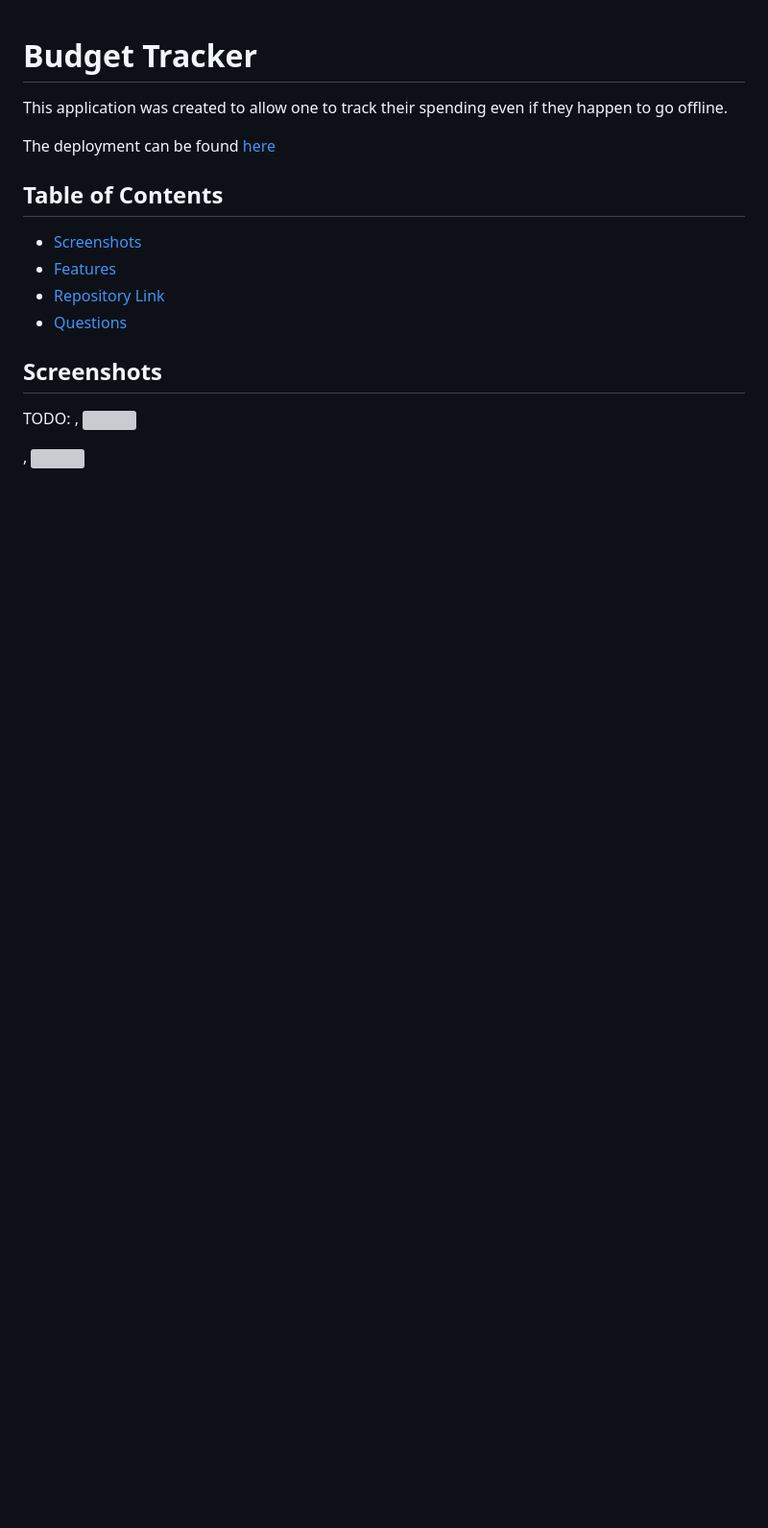
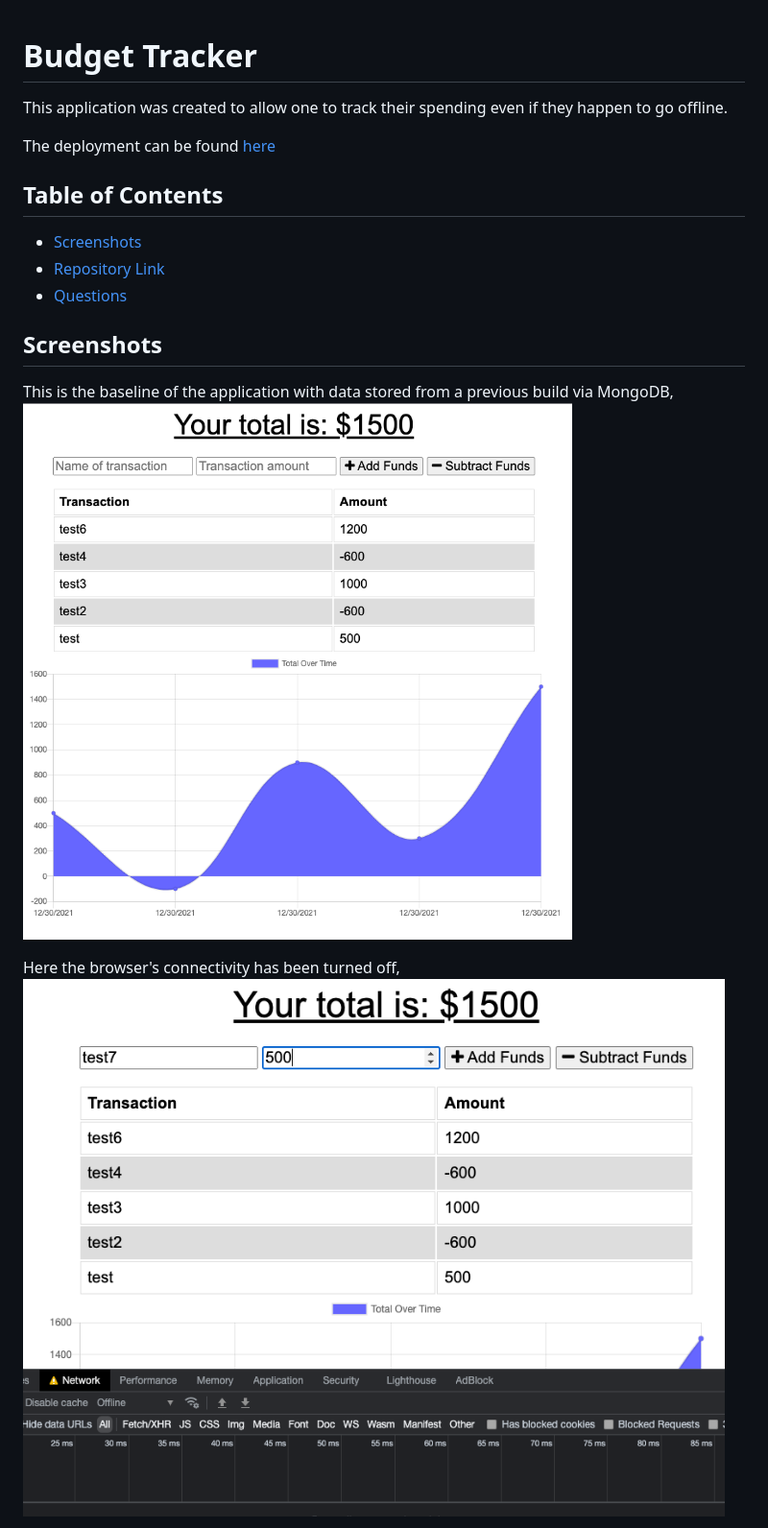
Before and after one commit to benwofford/progressive-budget-app, a Markdown page: README.md, the part around the change printed below. Shown: that part at 96% size. Drawn GitHub-style; pictures changed too: screenshots/baseline.png (added), screenshots/offline.png (added); blank space fills up the shorter version; grey boxes are pictures that could not be loaded.

Commit message:
finished README & added screenshots

```diff
--- a/README.md
+++ b/README.md
@@ -7,16 +7,14 @@ The deployment can be found [here](https://stark-beach-18345.herokuapp.com/)
 ## Table of Contents
 
 - [Screenshots ](#Screenshots)
-- [Features](#Features)
 - [Repository Link](#Repository)
 - [Questions](#Questions)
 
 ## Screenshots
 
-TODO:
-,
-<img src="" />
+This is the baseline of the application with data stored from a previous build via MongoDB,
+<img src="/screenshots/baseline.png" />
 
-,
-<img src="" />
+Here the browser's connectivity has been turned off,
+<img src="/screenshots/offline.png" />
 
```
Also changed, not shown: other parts of README.md (+4 -5 lines), screenshots/addition.png (added), screenshots/storage.png (added).
